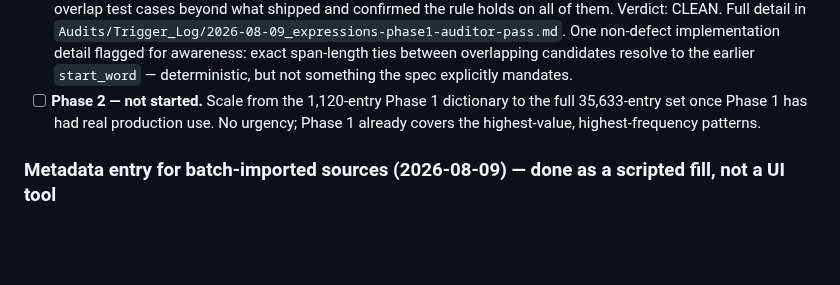
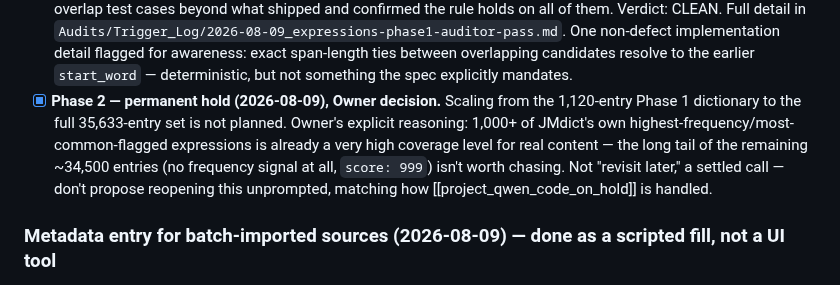
Before and after one commit to shawnaloisio-glitch/Jprogram, a Markdown page: WORKING_LIST.md, the part around the change. Rendered like a GitHub page; blank space fills up the shorter version.

```diff
--- a/WORKING_LIST.md
+++ b/WORKING_LIST.md
@@ -169,10 +169,14 @@ field can't support.
   span-length ties between overlapping candidates resolve to the earlier
   `start_word` — deterministic, but not something the spec explicitly
   mandates.
-- [ ] **Phase 2 — not started.** Scale from the 1,120-entry Phase 1
-  dictionary to the full 35,633-entry set once Phase 1 has had real
-  production use. No urgency; Phase 1 already covers the highest-value,
-  highest-frequency patterns.
+- [x] **Phase 2 — permanent hold (2026-08-09), Owner decision.** Scaling
+  from the 1,120-entry Phase 1 dictionary to the full 35,633-entry set is
+  not planned. Owner's explicit reasoning: 1,000+ of JMdict's own
+  highest-frequency/most-common-flagged expressions is already a very
+  high coverage level for real content — the long tail of the remaining
+  ~34,500 entries (no frequency signal at all, `score: 999`) isn't worth
+  chasing. Not "revisit later," a settled call — don't propose reopening
+  this unprompted, matching how [[project_qwen_code_on_hold]] is handled.
 
 ### Metadata entry for batch-imported sources (2026-08-09) — done as a scripted fill, not a UI tool
 
```
Also changed, not shown: Data Processor/Expression Dictionary/README.md (+13 -6 lines).
